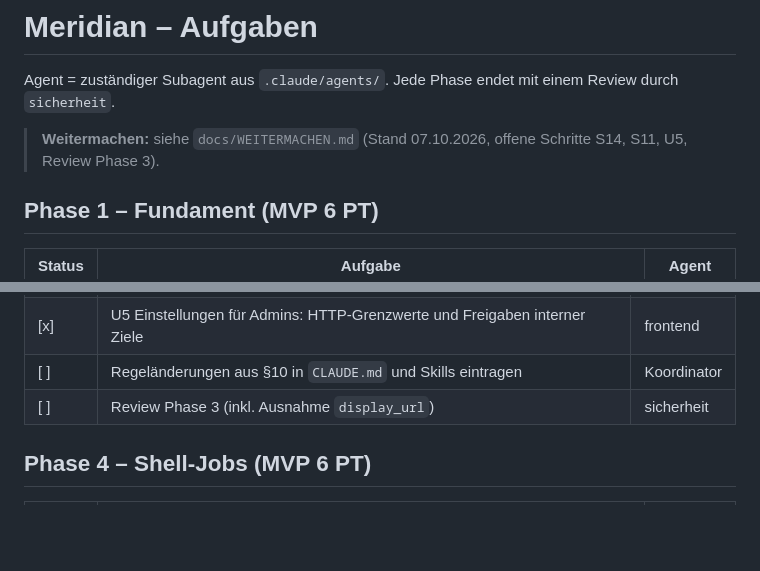
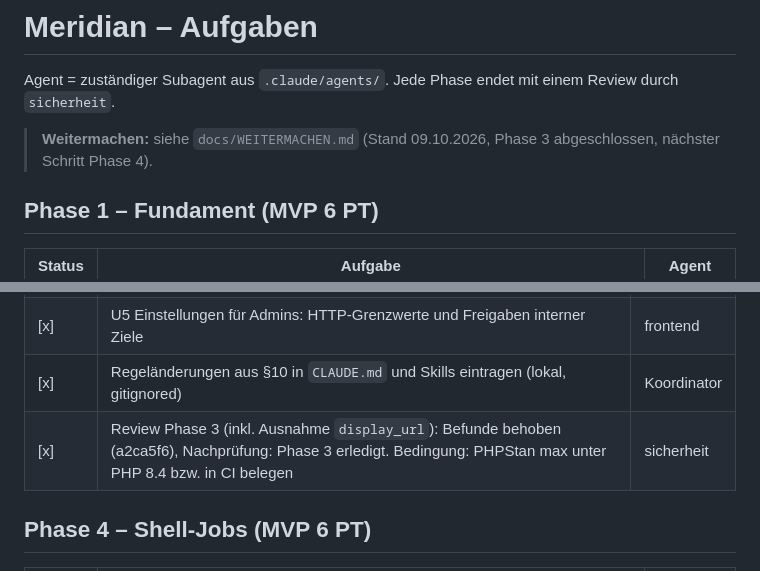
Before and after one commit to eXplOiD1/meridian, a Markdown page: TODO.md, 2 parts joined by grey strips. Drawn GitHub-style; blank space fills up the shorter version.

Commit message:
TODO und Weitermachen: Phase 3 abgeschlossen
Claude-Session: https://claude.ai/code/session_01CHNMpN5WYCDLxFMWE5VjcJ

```diff
--- a/TODO.md
+++ b/TODO.md
@@ -2,7 +2,7 @@
 
 Agent = zuständiger Subagent aus `.claude/agents/`. Jede Phase endet mit einem Review durch `sicherheit`.
 
-> **Weitermachen:** siehe `docs/WEITERMACHEN.md` (Stand 07.10.2026, offene Schritte S14, S11, U5, Review Phase 3).
+> **Weitermachen:** siehe `docs/WEITERMACHEN.md` (Stand 09.10.2026, Phase 3 abgeschlossen, nächster Schritt Phase 4).
 
 ## Phase 1 – Fundament (MVP 6 PT)
 
@@ -63,8 +63,8 @@ Entwurf: `docs/decisions/0003-phase3-http-jobs.md` (Abschnitte in Klammern). O1
 | [x] | U3 Job anlegen/bearbeiten: maskierte `display_url` als Text, „Anfrage ersetzen“, Cron mit Presets und Vorschau, Zeitlimit mit Hinweis, Antwort speichern (erben/an/aus) | frontend |
 | [x] | U4 Job-Detail: Verlauf, Ausgabe als Text, „Jetzt ausführen“, Testlauf mit Abfrage des Ergebnisses | frontend |
 | [x] | U5 Einstellungen für Admins: HTTP-Grenzwerte und Freigaben interner Ziele | frontend |
-| [ ] | Regeländerungen aus §10 in `CLAUDE.md` und Skills eintragen | Koordinator |
-| [ ] | Review Phase 3 (inkl. Ausnahme `display_url`) | sicherheit |
+| [x] | Regeländerungen aus §10 in `CLAUDE.md` und Skills eintragen (lokal, gitignored) | Koordinator |
+| [x] | Review Phase 3 (inkl. Ausnahme `display_url`): Befunde behoben (a2ca5f6), Nachprüfung: Phase 3 erledigt. Bedingung: PHPStan max unter PHP 8.4 bzw. in CI belegen | sicherheit |
 
 ## Phase 4 – Shell-Jobs (MVP 6 PT)
 
```
Also changed, not shown: docs/WEITERMACHEN.md (+26 -25 lines).
